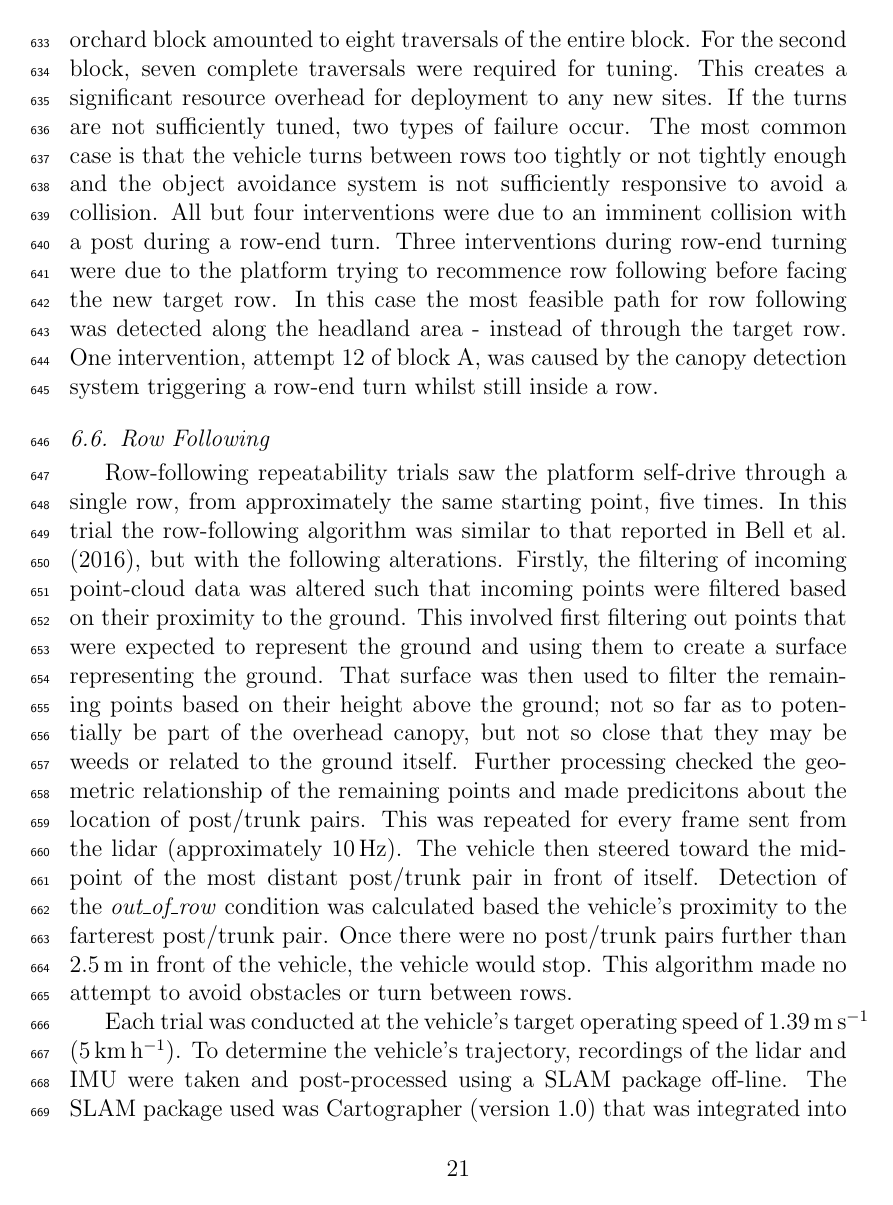
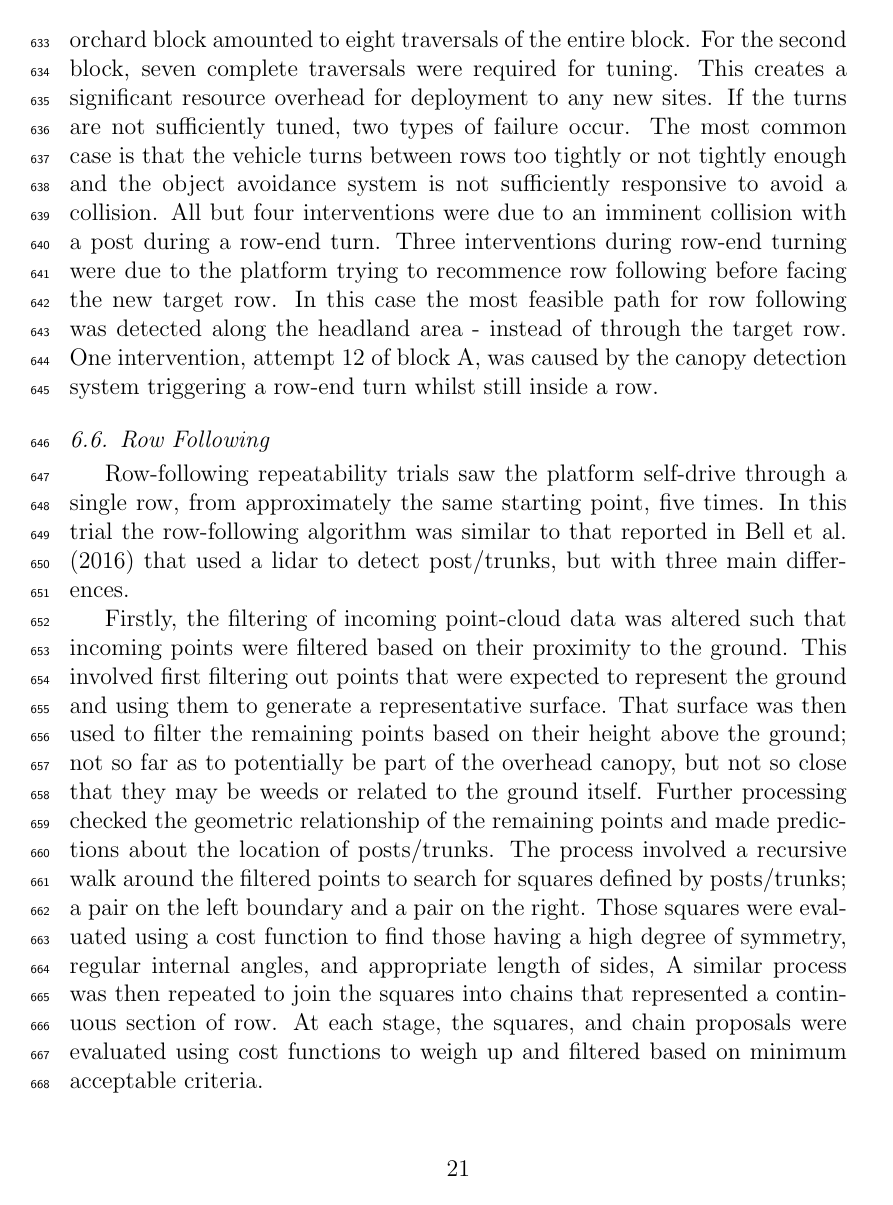
Before and after one commit to MarkHedleyJones/paper_autonomousPlatform, a LaTeX paper (elsarticle-template-5-harv.tex): page 21 of 41. Compiled offline with pdfLaTeX.

Commit message:
Added more detail about my tracking algorithm

```diff
--- a/elsarticle-template-5-harv.tex
+++ b/elsarticle-template-5-harv.tex
@@ -859,16 +859,22 @@
 
   \subsection{Row Following}
     Row-following repeatability trials saw the platform self-drive through a single row, from approximately the same starting point, five times.
-    In this trial the row-following algorithm was similar to that reported in \cite{Bell2016}, but with the following alterations.
+    In this trial the row-following algorithm was similar to that reported in \cite{Bell2016} that used a lidar to detect post/trunks, but with three main differences.
+
     Firstly, the filtering of incoming point-cloud data was altered such that incoming points were filtered based on their proximity to the ground.
-    This involved first filtering out points that were expected to represent the ground and using them to create a surface representing the ground.
+    This involved first filtering out points that were expected to represent the ground and using them to generate a representative surface.
     That surface was then used to filter the remaining points based on their height above the ground; not so far as to potentially be part of the overhead canopy, but not so close that they may be weeds or related to the ground itself.
-    Further processing checked the geometric relationship of the remaining points and made predicitons about the location of post/trunk pairs.
+    Further processing checked the geometric relationship of the remaining points and made predictions about the location of posts/trunks.
+    The process involved a recursive walk around the filtered points to search for squares defined by posts/trunks; a pair on the left boundary and a pair on the right.
+    Those squares were evaluated using a cost function to find those having a high degree of symmetry, regular internal angles, and appropriate length of sides,
+    A similar process was then repeated to join the squares into chains that represented a continuous section of row.
+    At each stage, the squares, and chain proposals were evaluated using cost functions to weigh up and filtered based on minimum acceptable criteria.
+
     This was repeated for every frame sent from the lidar (approximately \SI{10}{\hertz}).
     The vehicle then steered toward the mid-point of the most distant post/trunk pair in front of itself.
-    Detection of the \textit{out\_of\_row} condition was calculated based the vehicle's proximity to the farterest post/trunk pair.
+    Secondly, detection of the \textit{out\_of\_row} condition was calculated based the vehicle's proximity to the farthest post/trunk pair in front of the vehicle.
     Once there were no post/trunk pairs further than \SI{2.5}{\meter} in front of the vehicle, the vehicle would stop.
-    This algorithm made no attempt to avoid obstacles or turn between rows.
+    Thirdly, this algorithm made no attempt to turn between rows.
 
     Each trial was conducted at the vehicle's target operating speed of \SI{1.39}{\meter\per\second} (\SI{5}{\kilo\meter\per\hour}).
     To determine the vehicle's trajectory, recordings of the lidar and IMU were taken and post-processed using a SLAM package off-line.
```
